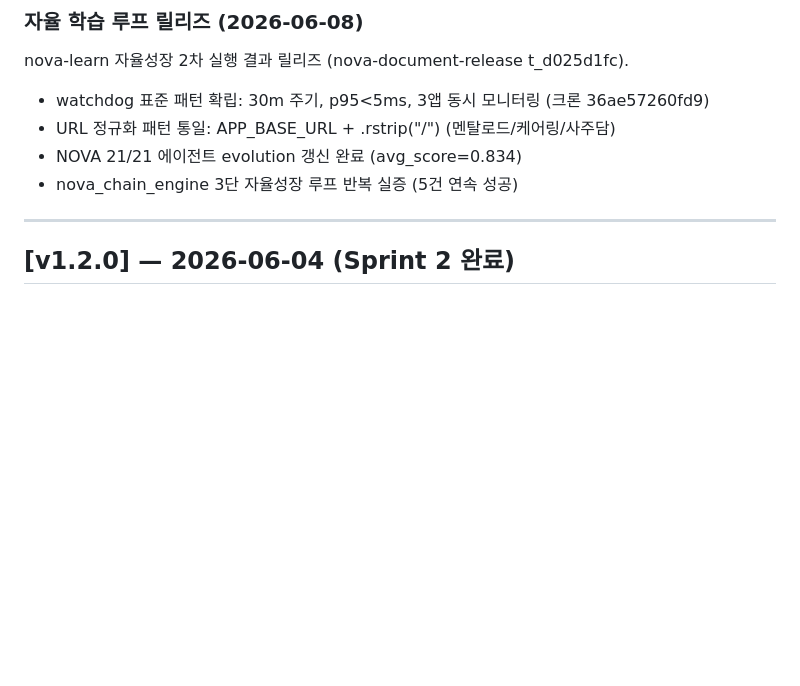
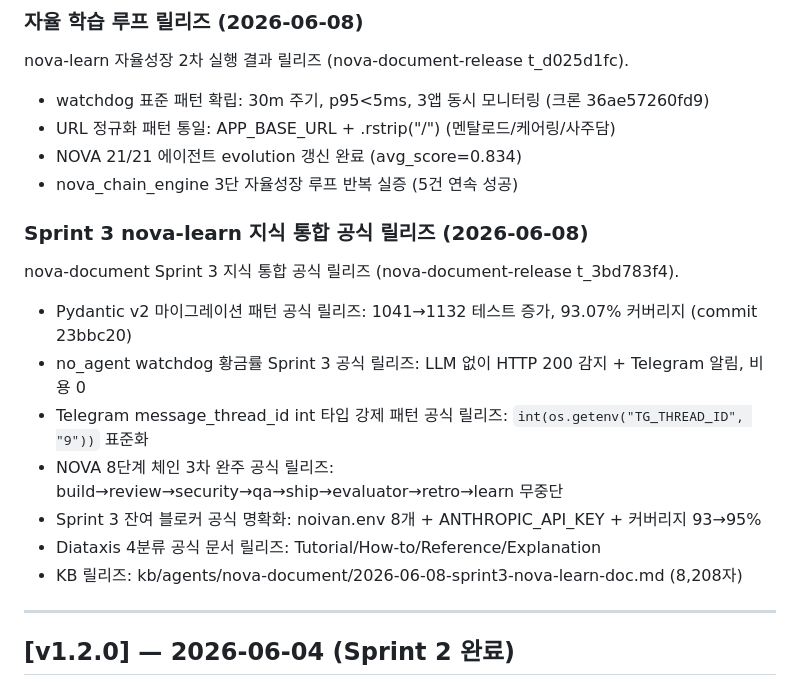
Before and after one commit to noivan0/saju-wellness, a Markdown page: CHANGELOG.md, the part around the change. Drawn GitHub-style; blank space fills up the shorter version.

```diff
--- a/CHANGELOG.md
+++ b/CHANGELOG.md
@@ -45,6 +45,18 @@ nova-learn 자율성장 2차 실행 결과 릴리즈 (nova-document-release t_d0
 - URL 정규화 패턴 통일: APP_BASE_URL + .rstrip("/") (멘탈로드/케어링/사주담)
 - NOVA 21/21 에이전트 evolution 갱신 완료 (avg_score=0.834)
 - nova_chain_engine 3단 자율성장 루프 반복 실증 (5건 연속 성공)
+
+### Sprint 3 nova-learn 지식 통합 공식 릴리즈 (2026-06-08)
+
+nova-document Sprint 3 지식 통합 공식 릴리즈 (nova-document-release t_3bd783f4).
+
+- Pydantic v2 마이그레이션 패턴 공식 릴리즈: 1041→1132 테스트 증가, 93.07% 커버리지 (commit 23bbc20)
+- no_agent watchdog 황금률 Sprint 3 공식 릴리즈: LLM 없이 HTTP 200 감지 + Telegram 알림, 비용 0
+- Telegram message_thread_id int 타입 강제 패턴 공식 릴리즈: `int(os.getenv("TG_THREAD_ID", "9"))` 표준화
+- NOVA 8단계 체인 3차 완주 공식 릴리즈: build→review→security→qa→ship→evaluator→retro→learn 무중단
+- Sprint 3 잔여 블로커 공식 명확화: noivan.env 8개 + ANTHROPIC_API_KEY + 커버리지 93→95%
+- Diataxis 4분류 공식 문서 릴리즈: Tutorial/How-to/Reference/Explanation
+- KB 릴리즈: kb/agents/nova-document/2026-06-08-sprint3-nova-learn-doc.md (8,208자)
 
 ---
 
```
Also changed, not shown: evolution.md (+20 -0 lines).
